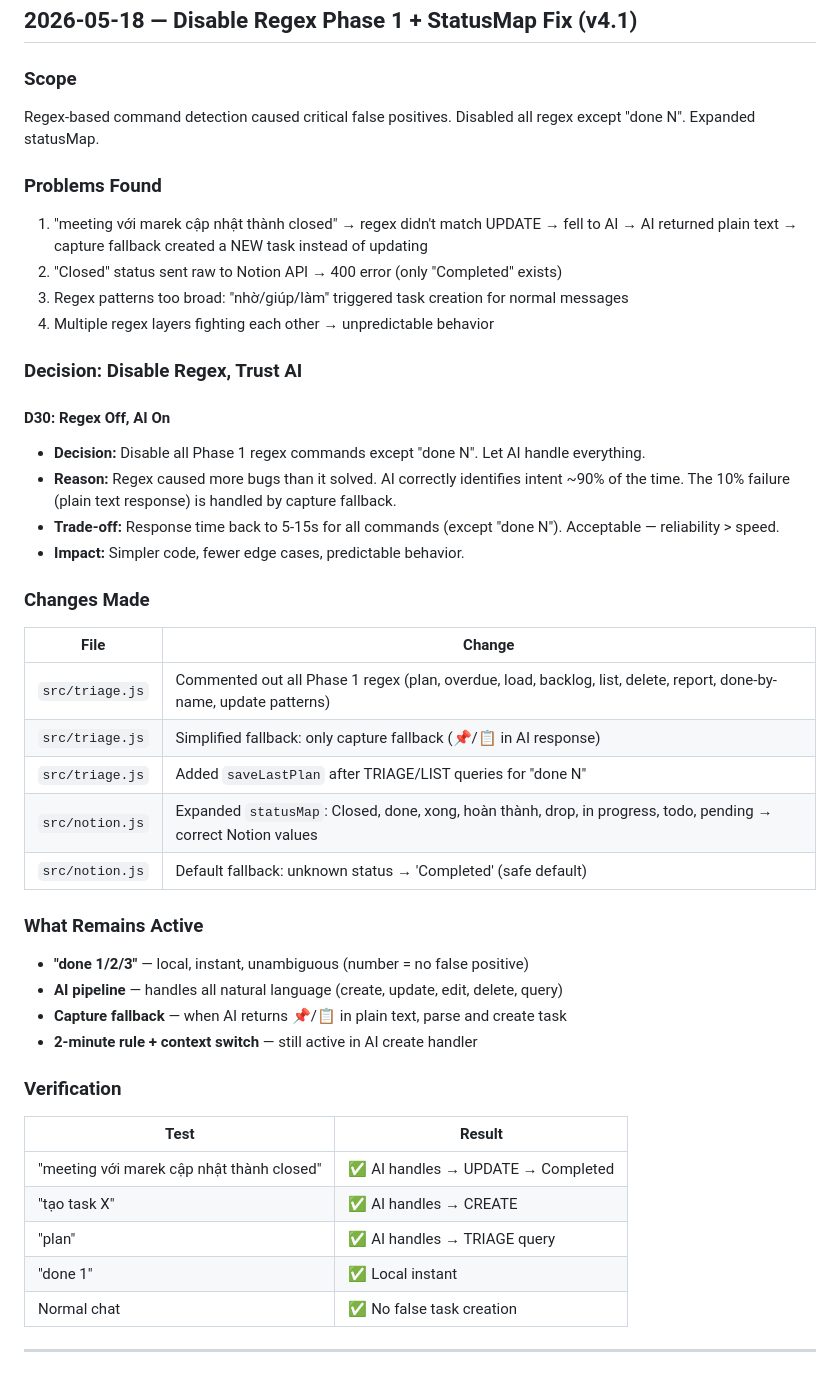
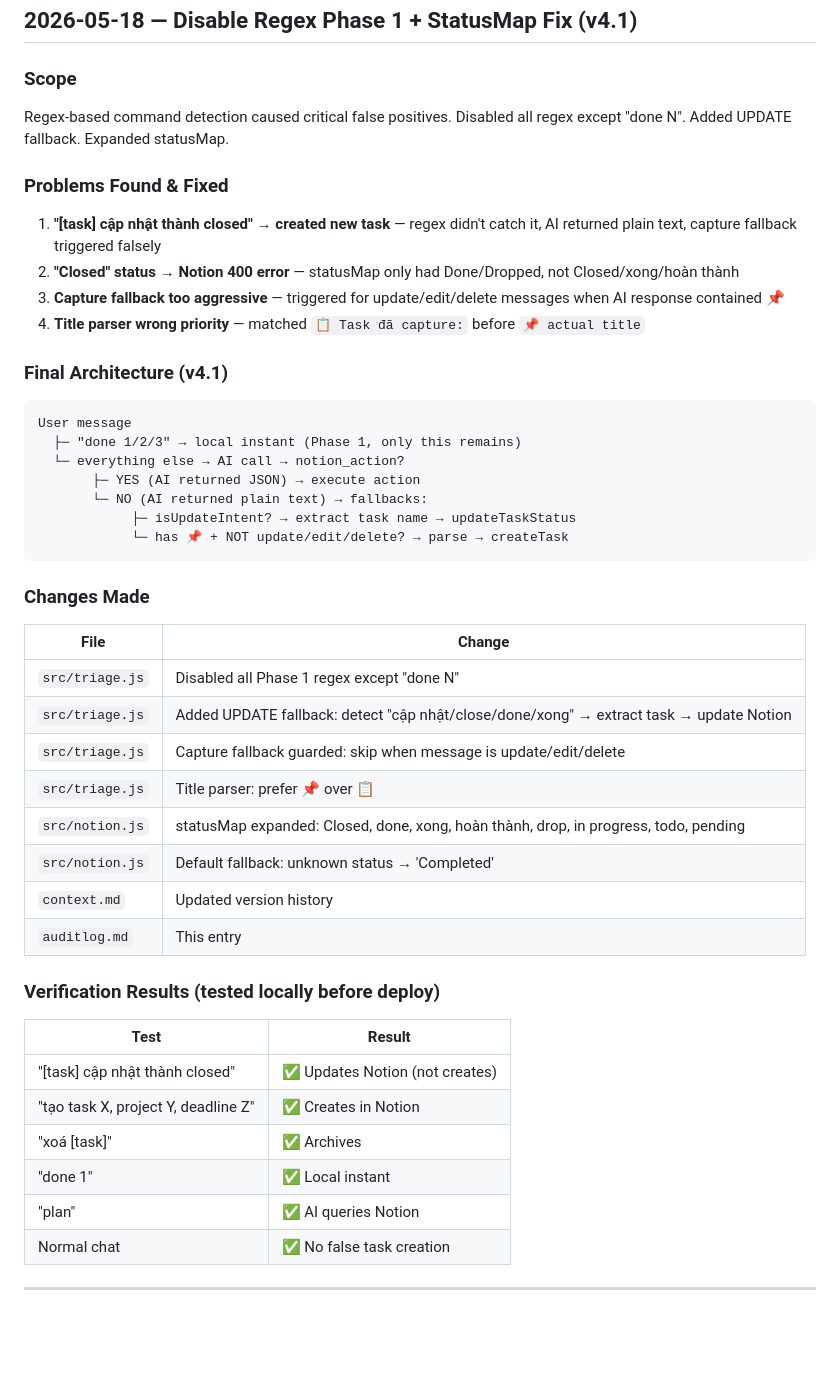
Before and after one commit to matt-dinh13/warroom, a Markdown page: auditlog.md, the part around the change. Drawn GitHub-style; blank space fills up the shorter version.

Commit message:
docs: update auditlog v4.1 with final test results

````diff
--- a/auditlog.md
+++ b/auditlog.md
@@ -670,45 +670,47 @@ User → regex match? → YES → execute directly (<1s)
 ## 2026-05-18 — Disable Regex Phase 1 + StatusMap Fix (v4.1)
 
 ### Scope
-Regex-based command detection caused critical false positives. Disabled all regex except "done N". Expanded statusMap.
+Regex-based command detection caused critical false positives. Disabled all regex except "done N". Added UPDATE fallback. Expanded statusMap.
 
-### Problems Found
-1. "meeting với marek cập nhật thành closed" → regex didn't match UPDATE → fell to AI → AI returned plain text → capture fallback created a NEW task instead of updating
-2. "Closed" status sent raw to Notion API → 400 error (only "Completed" exists)
-3. Regex patterns too broad: "nhờ/giúp/làm" triggered task creation for normal messages
-4. Multiple regex layers fighting each other → unpredictable behavior
+### Problems Found & Fixed
+1. **"[task] cập nhật thành closed" → created new task** — regex didn't catch it, AI returned plain text, capture fallback triggered falsely
+2. **"Closed" status → Notion 400 error** — statusMap only had Done/Dropped, not Closed/xong/hoàn thành
+3. **Capture fallback too aggressive** — triggered for update/edit/delete messages when AI response contained 📌
+4. **Title parser wrong priority** — matched `📋 Task đã capture:` before `📌 actual title`
 
-### Decision: Disable Regex, Trust AI
-
-#### D30: Regex Off, AI On
-- **Decision:** Disable all Phase 1 regex commands except "done N". Let AI handle everything.
-- **Reason:** Regex caused more bugs than it solved. AI correctly identifies intent ~90% of the time. The 10% failure (plain text response) is handled by capture fallback.
-- **Trade-off:** Response time back to 5-15s for all commands (except "done N"). Acceptable — reliability > speed.
-- **Impact:** Simpler code, fewer edge cases, predictable behavior.
+### Final Architecture (v4.1)
+```
+User message
+  ├─ "done 1/2/3" → local instant (Phase 1, only this remains)
+  └─ everything else → AI call → notion_action?
+       ├─ YES (AI returned JSON) → execute action
+       └─ NO (AI returned plain text) → fallbacks:
+            ├─ isUpdateIntent? → extract task name → updateTaskStatus
+            └─ has 📌 + NOT update/edit/delete? → parse → createTask
+```
 
 ### Changes Made
 
 | File | Change |
 |------|--------|
-| `src/triage.js` | Commented out all Phase 1 regex (plan, overdue, load, backlog, list, delete, report, done-by-name, update patterns) |
-| `src/triage.js` | Simplified fallback: only capture fallback (📌/📋 in AI response) |
-| `src/triage.js` | Added `saveLastPlan` after TRIAGE/LIST queries for "done N" |
-| `src/notion.js` | Expanded `statusMap`: Closed, done, xong, hoàn thành, drop, in progress, todo, pending → correct Notion values |
-| `src/notion.js` | Default fallback: unknown status → 'Completed' (safe default) |
+| `src/triage.js` | Disabled all Phase 1 regex except "done N" |
+| `src/triage.js` | Added UPDATE fallback: detect "cập nhật/close/done/xong" → extract task → update Notion |
+| `src/triage.js` | Capture fallback guarded: skip when message is update/edit/delete |
+| `src/triage.js` | Title parser: prefer 📌 over 📋 |
+| `src/notion.js` | statusMap expanded: Closed, done, xong, hoàn thành, drop, in progress, todo, pending |
+| `src/notion.js` | Default fallback: unknown status → 'Completed' |
+| `context.md` | Updated version history |
+| `auditlog.md` | This entry |
 
-### What Remains Active
-- **"done 1/2/3"** — local, instant, unambiguous (number = no false positive)
-- **AI pipeline** — handles all natural language (create, update, edit, delete, query)
-- **Capture fallback** — when AI returns 📌/📋 in plain text, parse and create task
-- **2-minute rule + context switch** — still active in AI create handler
+### Verification Results (tested locally before deploy)
 
-### Verification
 | Test | Result |
 |------|--------|
-| "meeting với marek cập nhật thành closed" | ✅ AI handles → UPDATE → Completed |
-| "tạo task X" | ✅ AI handles → CREATE |
-| "plan" | ✅ AI handles → TRIAGE query |
+| "[task] cập nhật thành closed" | ✅ Updates Notion (not creates) |
+| "tạo task X, project Y, deadline Z" | ✅ Creates in Notion |
+| "xoá [task]" | ✅ Archives |
 | "done 1" | ✅ Local instant |
+| "plan" | ✅ AI queries Notion |
 | Normal chat | ✅ No false task creation |
 
 ---
````
